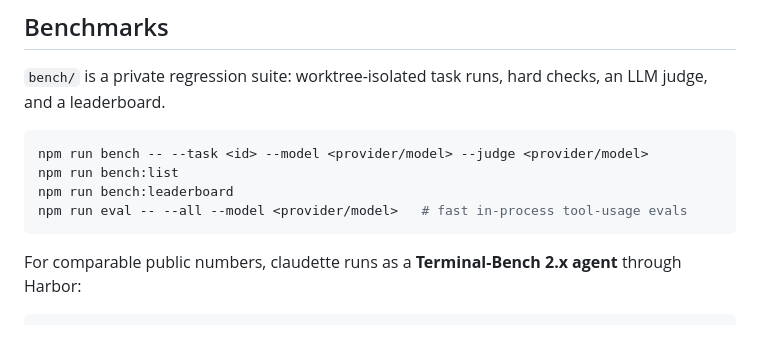
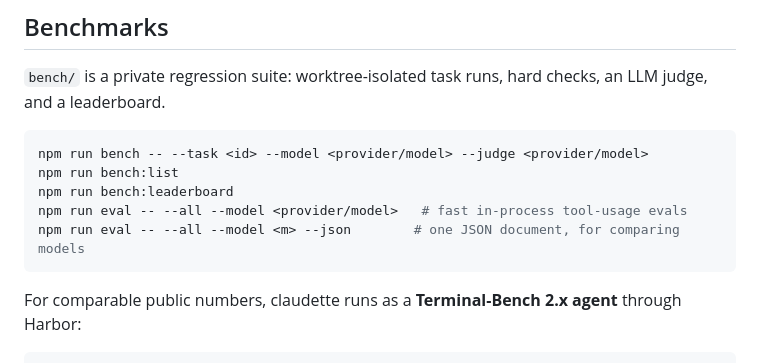
Before and after one commit to fjbarrett/claudette, a Markdown page: README.md, the part around the change. GitHub-like rendering; blank space fills up the shorter version.

Commit message:
docs: mention eval --json
Model: claude-opus-5[1m]
Co-Authored-By: Claude Opus 5 (1M context) <noreply@anthropic.com>

````diff
--- a/README.md
+++ b/README.md
@@ -115,6 +115,7 @@ npm run bench -- --task <id> --model <provider/model> --judge <provider/model>
 npm run bench:list
 npm run bench:leaderboard
 npm run eval -- --all --model <provider/model>   # fast in-process tool-usage evals
+npm run eval -- --all --model <m> --json        # one JSON document, for comparing models
 ```
 
 For comparable public numbers, claudette runs as a **Terminal-Bench 2.x agent**
````
